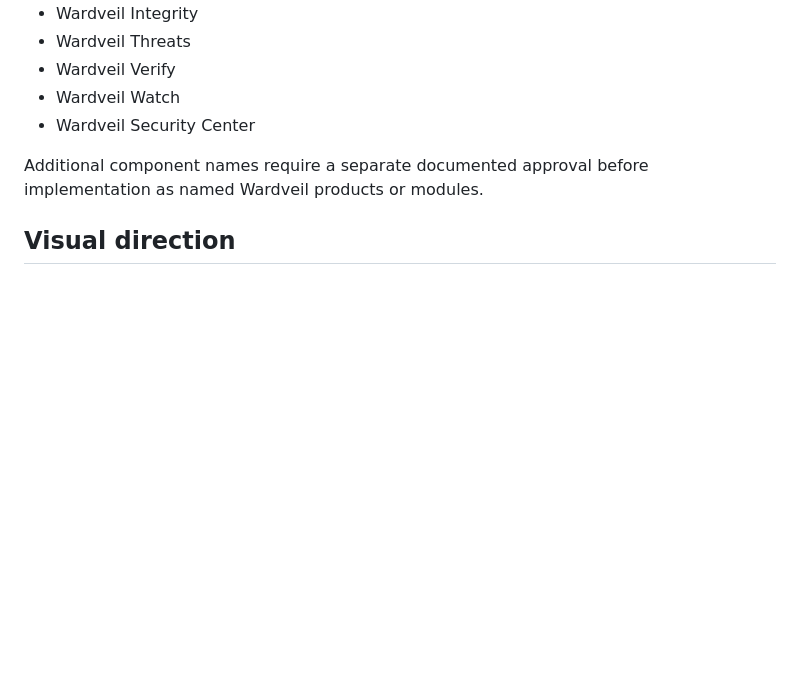
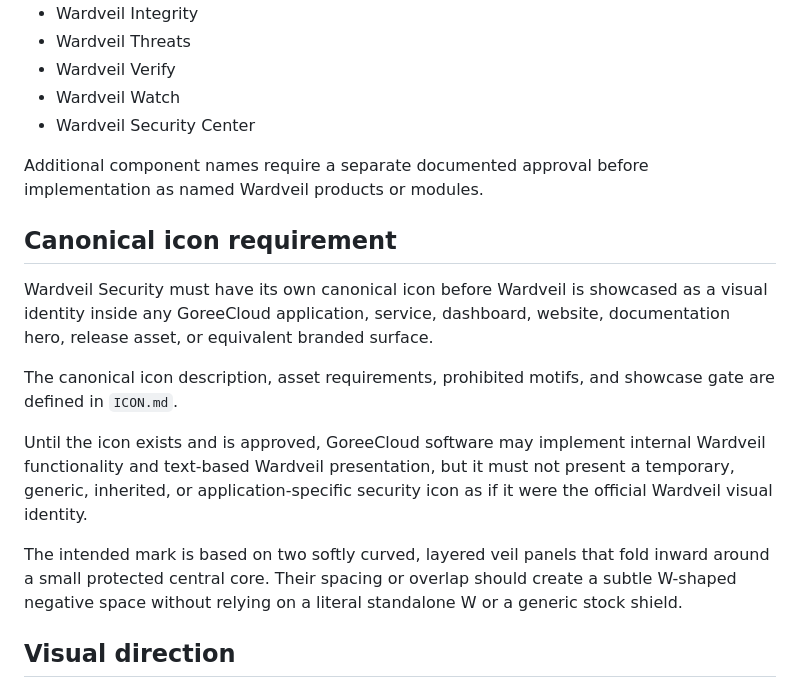
Before and after one commit to GoreeCloud/wardveil, a Markdown page: IDENTITY.md, the part around the change. Rendered like a GitHub page; blank space fills up the shorter version.

Commit message:
Add canonical Wardveil icon requirement

```diff
--- a/IDENTITY.md
+++ b/IDENTITY.md
@@ -71,6 +71,16 @@ The following names are reserved concepts and are **not approved module or produ
 
 Additional component names require a separate documented approval before implementation as named Wardveil products or modules.
 
+## Canonical icon requirement
+
+Wardveil Security must have its own canonical icon before Wardveil is showcased as a visual identity inside any GoreeCloud application, service, dashboard, website, documentation hero, release asset, or equivalent branded surface.
+
+The canonical icon description, asset requirements, prohibited motifs, and showcase gate are defined in `ICON.md`.
+
+Until the icon exists and is approved, GoreeCloud software may implement internal Wardveil functionality and text-based Wardveil presentation, but it must not present a temporary, generic, inherited, or application-specific security icon as if it were the official Wardveil visual identity.
+
+The intended mark is based on two softly curved, layered veil panels that fold inward around a small protected central core. Their spacing or overlap should create a subtle W-shaped negative space without relying on a literal standalone W or a generic stock shield.
+
 ## Visual direction
 
 Wardveil should communicate protection, trust, privacy, clarity, and control through a calm, polished, modern identity integrated with Glaze UI.
```
